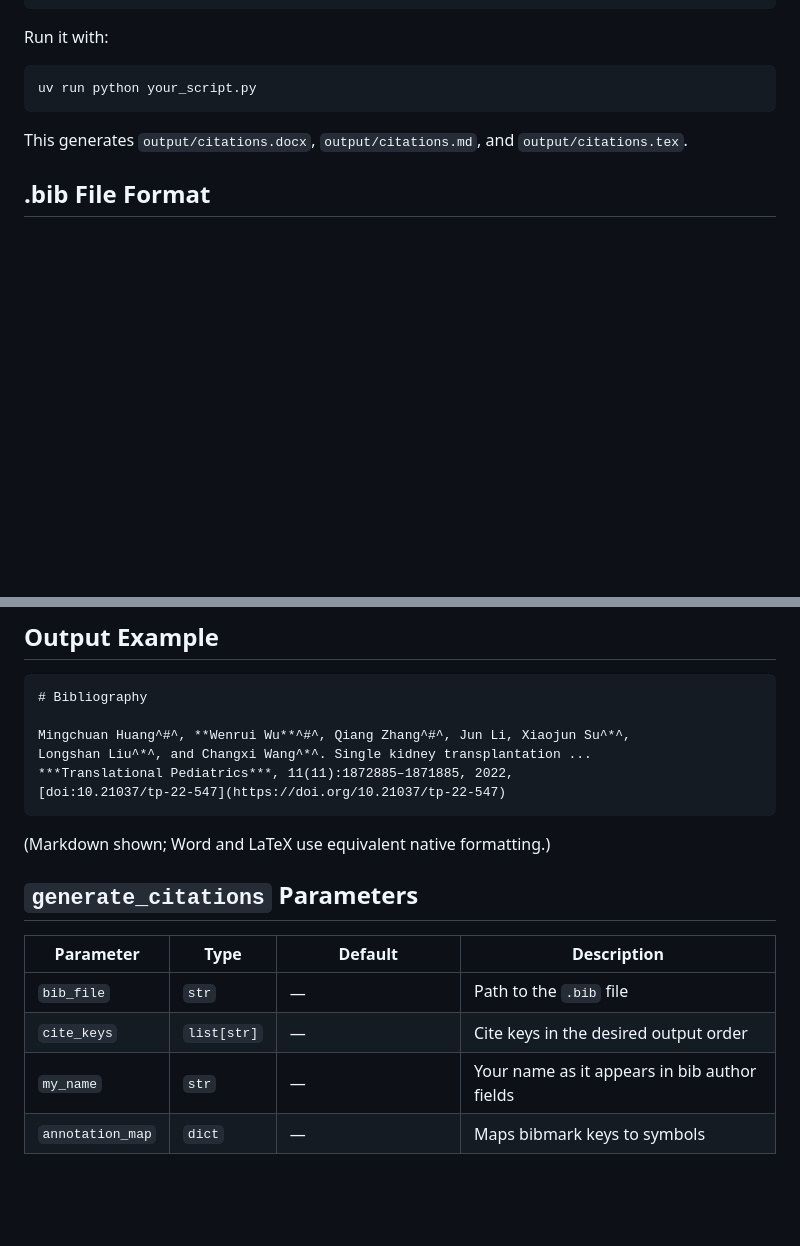
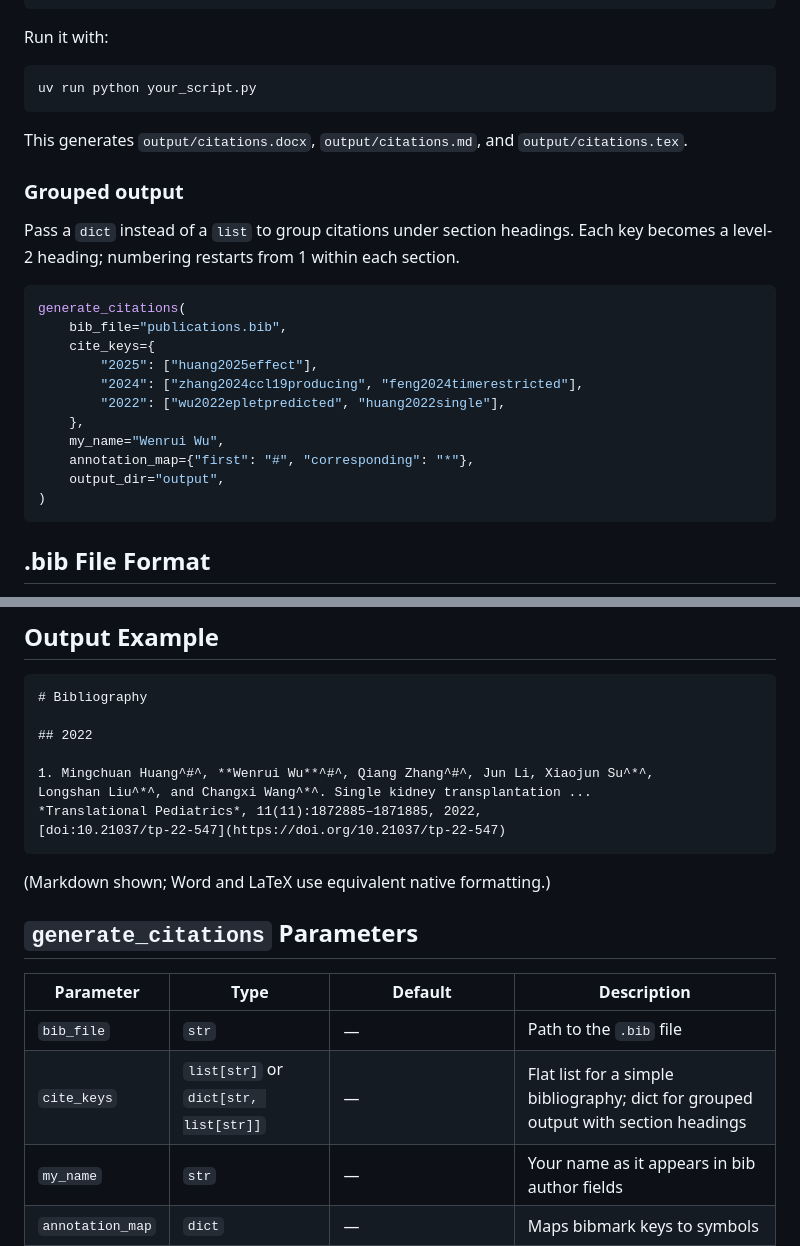
Before and after one commit to wuwenrui555/bibmark, a Markdown page: README.md, 2 parts joined by grey strips. Drawn GitHub-style; blank space fills up the shorter version.

Commit message:
docs: update docs for grouped cite_keys and per-section numbering

````diff
--- a/README.md
+++ b/README.md
@@ -44,6 +44,25 @@ uv run python your_script.py
 
 This generates `output/citations.docx`, `output/citations.md`, and `output/citations.tex`.
 
+### Grouped output
+
+Pass a `dict` instead of a `list` to group citations under section headings.
+Each key becomes a level-2 heading; numbering restarts from 1 within each section.
+
+```python
+generate_citations(
+    bib_file="publications.bib",
+    cite_keys={
+        "2025": ["huang2025effect"],
+        "2024": ["zhang2024ccl19producing", "feng2024timerestricted"],
+        "2022": ["wu2022epletpredicted", "huang2022single"],
+    },
+    my_name="Wenrui Wu",
+    annotation_map={"first": "#", "corresponding": "*"},
+    output_dir="output",
+)
+```
+
 ## .bib File Format
 
 Put all entries in a single `.bib` file. Use the custom `bibmark` field to encode
@@ -86,9 +105,11 @@ field values. Truncated author lists ending with `and others` trigger a warning.
 ```plain
 # Bibliography
 
-Mingchuan Huang^#^, **Wenrui Wu**^#^, Qiang Zhang^#^, Jun Li, Xiaojun Su^*^,
+## 2022
+
+1. Mingchuan Huang^#^, **Wenrui Wu**^#^, Qiang Zhang^#^, Jun Li, Xiaojun Su^*^,
 Longshan Liu^*^, and Changxi Wang^*^. Single kidney transplantation ...
-***Translational Pediatrics***, 11(11):1872885–1871885, 2022,
+*Translational Pediatrics*, 11(11):1872885–1871885, 2022,
 [doi:10.21037/tp-22-547](https://doi.org/10.21037/tp-22-547)
 ```
 
@@ -99,7 +120,7 @@ Longshan Liu^*^, and Changxi Wang^*^. Single kidney transplantation ...
 | Parameter | Type | Default | Description |
 | --------- | ---- | ------- | ----------- |
 | `bib_file` | `str` | — | Path to the `.bib` file |
-| `cite_keys` | `list[str]` | — | Cite keys in the desired output order |
+| `cite_keys` | `list[str]` or `dict[str, list[str]]` | — | Flat list for a simple bibliography; dict for grouped output with section headings |
 | `my_name` | `str` | — | Your name as it appears in bib author fields |
 | `annotation_map` | `dict` | — | Maps bibmark keys to symbols |
 | `superscript` | `bool` | `True` | Render symbols as superscript |
````
Also changed, not shown: docs/architecture_en.md (+36 -11 lines), docs/architecture_zh.md (+33 -10 lines).
